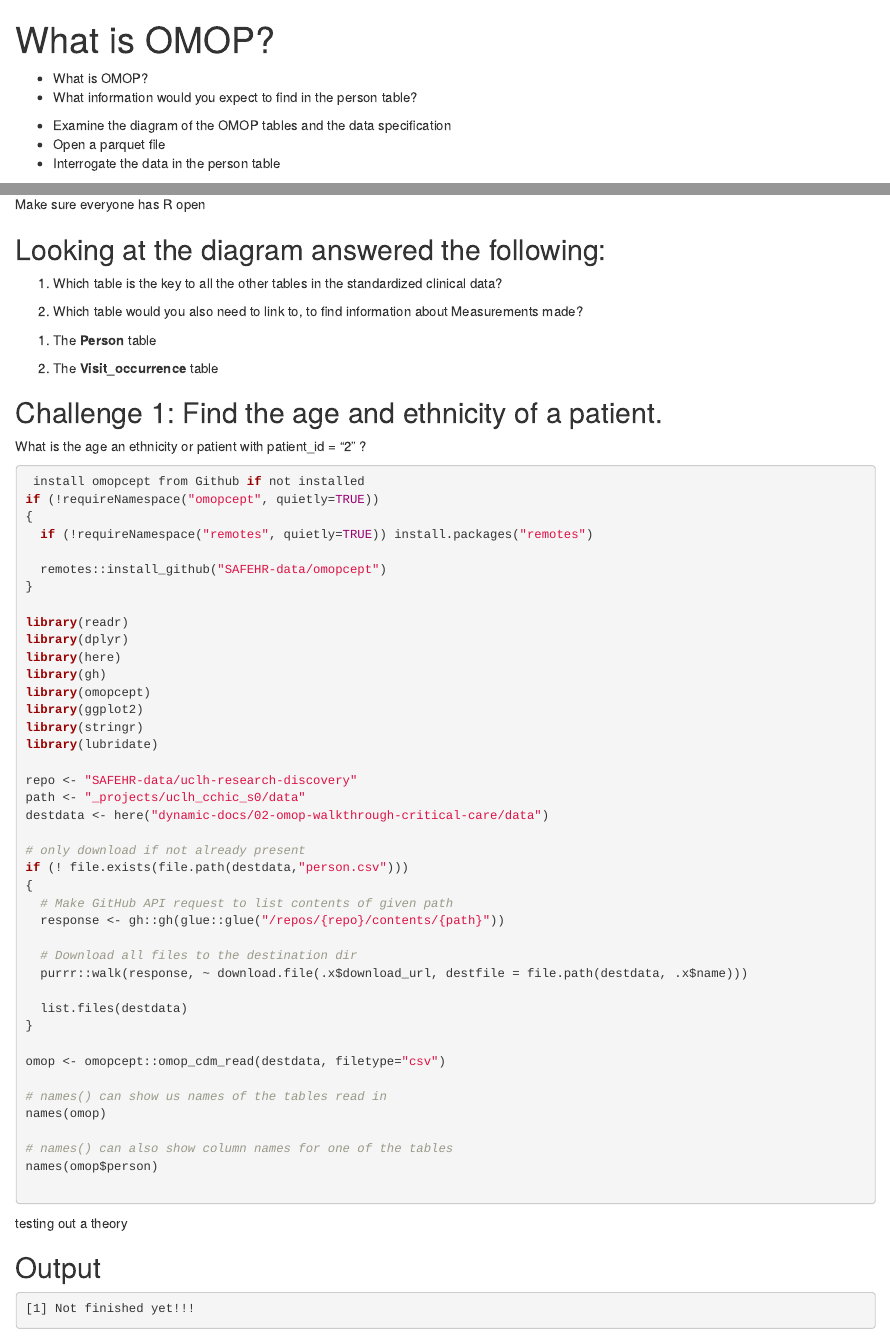
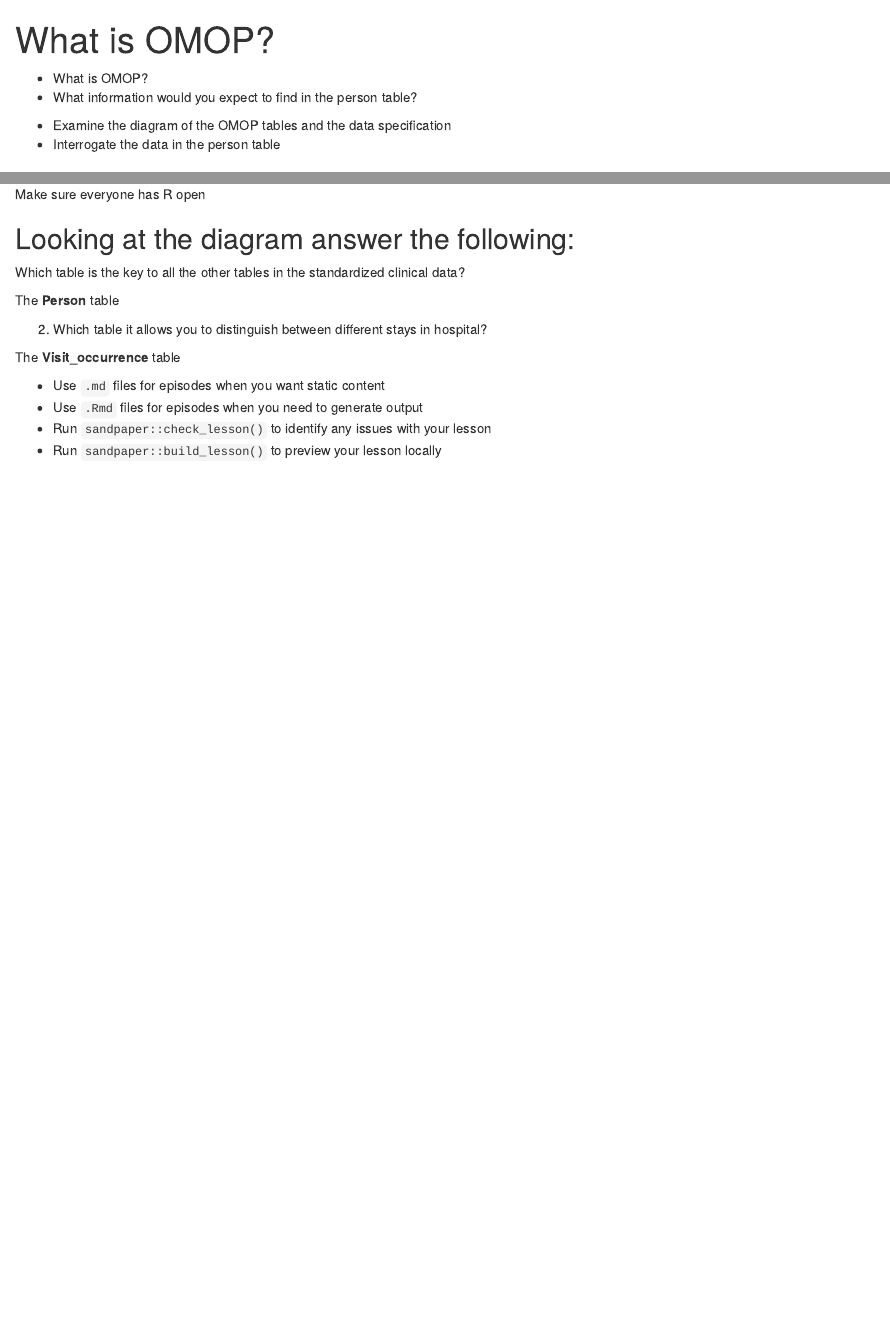
Before and after one commit to SAFEHR-data/omop-carpentries, an R Markdown document (episodes/chapter1.Rmd): the page in a window 1100 px wide, from its top, and a second part further down, joined at a grey line. Rendered offline with R 4.5, knitr and Pandoc, with nearby package versions.

Commit message:
trying to get the figure again

````diff
--- a/episodes/chapter1.Rmd
+++ b/episodes/chapter1.Rmd
@@ -14,7 +14,6 @@
 ::::::::::::::::::::::::::::::::::::: objectives
 
 - Examine the diagram of the OMOP tables and the data specification
-- Open a parquet file
 - Interrogate the data in the person table
 
 ::::::::::::::::::::::::::::::::::::::::::::::::
@@ -35,83 +34,23 @@
 
 ::::::::::::::::::::::::::::::::::::: challenge
 
-## Looking at the diagram answered the following:
+## Looking at the diagram answer the following:
 
-1. Which table is the key to all the other tables in the standardized clinical data?
-
-2. Which table would you also need to link to, to find information about Measurements made?
+Which table is the key to all the other tables in the standardized clinical data?
 
 :::::::::::::::::::::::: solution
+The **Person** table
+:::::::::::::::::::::::::::::::::
 
-1. The **Person** table
+2. Which table it allows you to distinguish between different stays in hospital?
 
-2. The **Visit_occurrence** table
+:::::::::::::::::::::::: solution
+The **Visit_occurrence** table
 :::::::::::::::::::::::::::::::::
 :::::::::::::::::::::::::::::::::::::::::::::::
+
 ::::::::::::::::::::::::::::::::::::: challenge
-
-## Challenge 1: Find the age and ethnicity of a patient.
-
-What is the age an ethnicity or patient with patient_id = "2" ?
-
-```r
- install omopcept from Github if not installed
-if (!requireNamespace("omopcept", quietly=TRUE))
-{
-  if (!requireNamespace("remotes", quietly=TRUE)) install.packages("remotes")
-
-  remotes::install_github("SAFEHR-data/omopcept")
-}
-
-library(readr)
-library(dplyr)
-library(here)
-library(gh)
-library(omopcept)
-library(ggplot2)
-library(stringr)
-library(lubridate)
-
-repo <- "SAFEHR-data/uclh-research-discovery"
-path <- "_projects/uclh_cchic_s0/data"
-destdata <- here("dynamic-docs/02-omop-walkthrough-critical-care/data")
-
-# only download if not already present
-if (! file.exists(file.path(destdata,"person.csv")))
-{
-  # Make GitHub API request to list contents of given path
-  response <- gh::gh(glue::glue("/repos/{repo}/contents/{path}"))
-
-  # Download all files to the destination dir
-  purrr::walk(response, ~ download.file(.x$download_url, destfile = file.path(destdata, .x$name)))
-
-  list.files(destdata)
-}
-
-omop <- omopcept::omop_cdm_read(destdata, filetype="csv")
-
-# names() can show us names of the tables read in
-names(omop)
-
-# names() can also show column names for one of the tables
-names(omop$person)
-
-
-```
-
-testing out a theory
-
-:::::::::::::::::::::::: solution
-
-## Output
-
-```output
-[1] Not finished yet!!!
-```
-
-:::::::::::::::::::::::::::::::::
-::::::::::::::::::::::::::::::::::::::::::::::::
-
+:::::::::::::::::::::::::::::::::::::::::::::::
 
 ::::::::::::::::::::::::::::::::::::: keypoints
 
````
Also changed, not shown: episodes/chapter1.Rmd (2 more changed lines).
